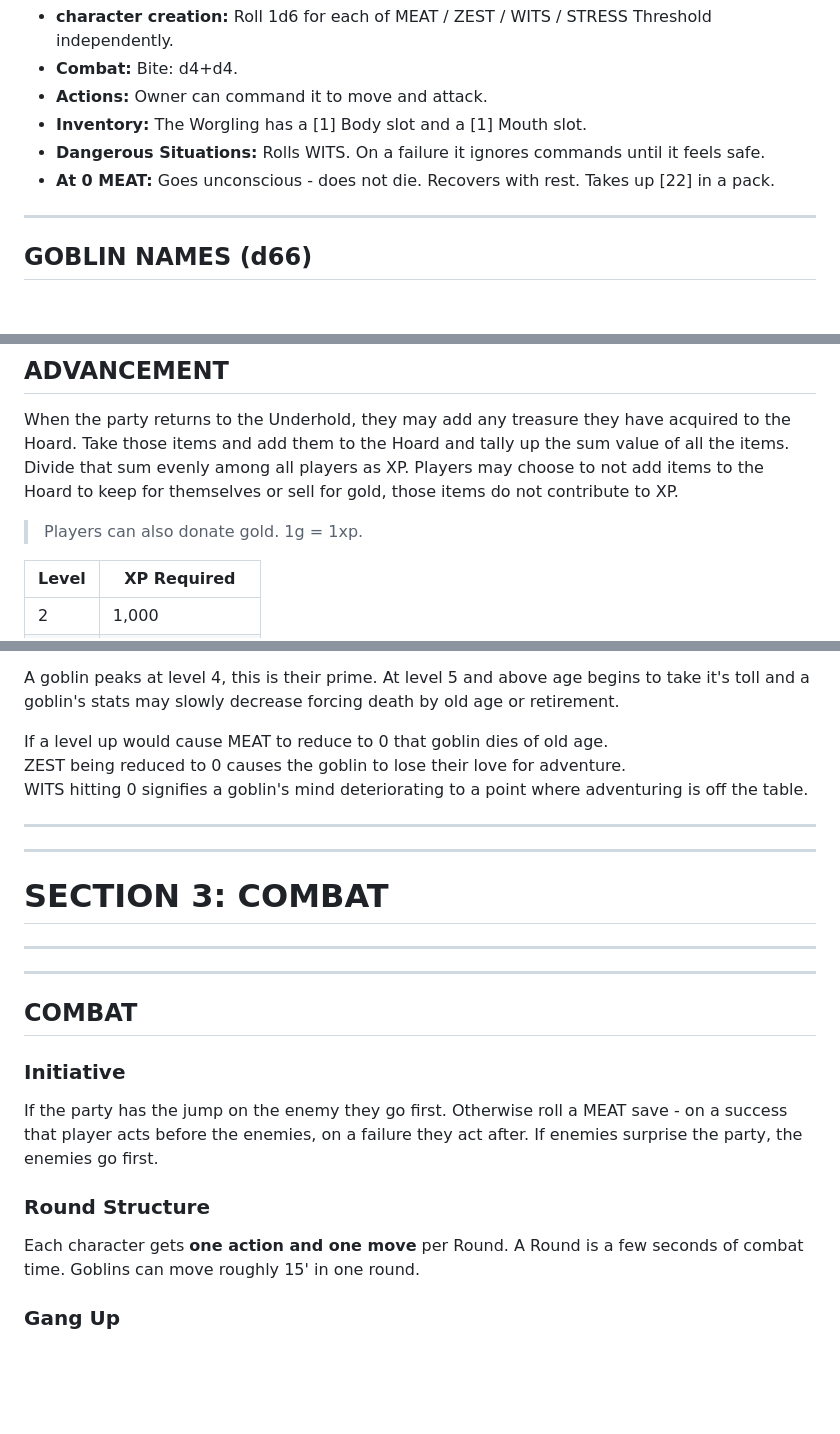
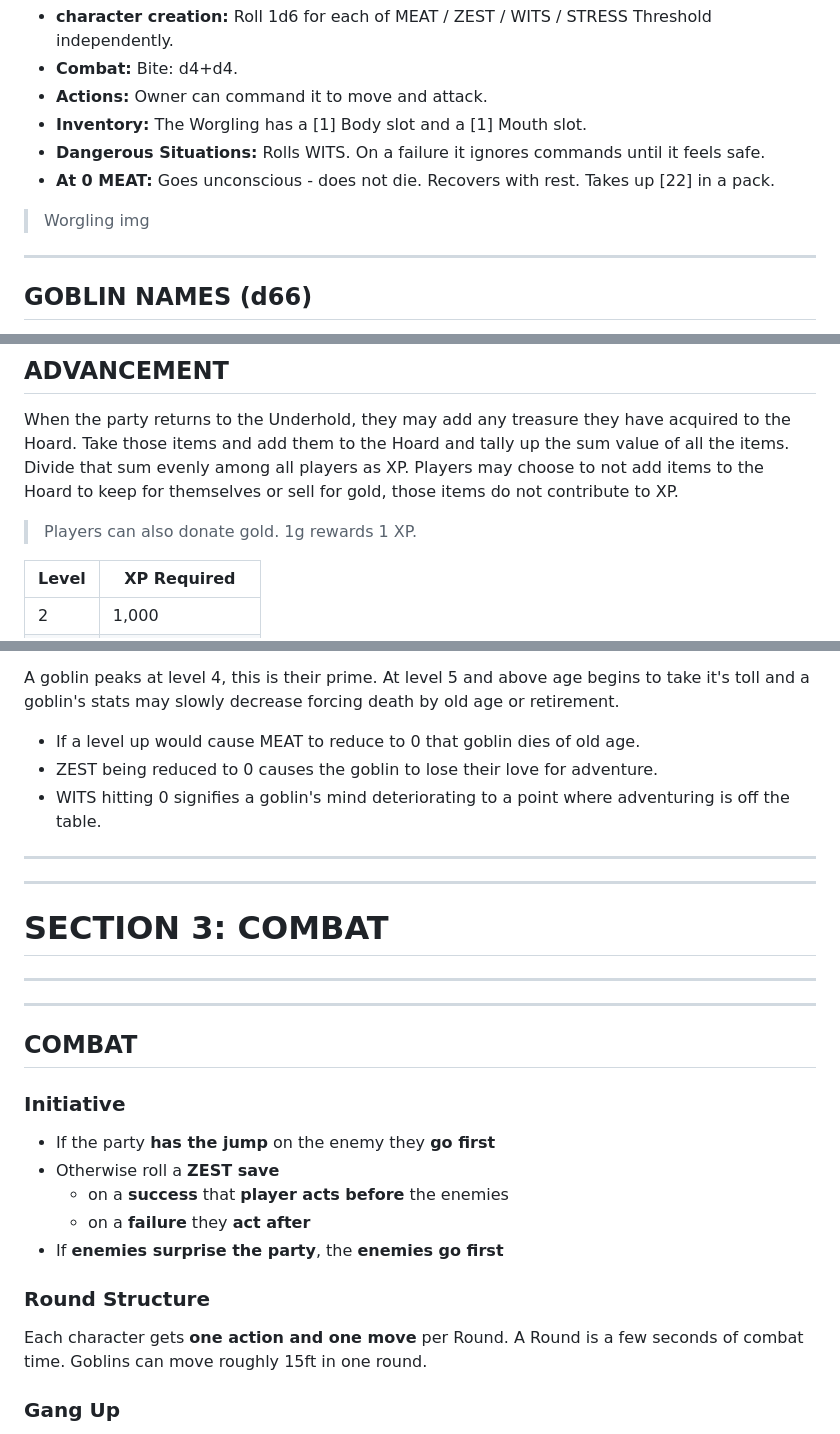
Before and after one commit to ptcee/lootgobs, a Markdown page: wip/core.md, 3 parts joined by grey strips. GitHub-like rendering; blank space fills up the shorter version.

Commit message:
initiative tweak

```diff
--- a/wip/core.md
+++ b/wip/core.md
@@ -568,6 +568,8 @@ The Watchdog's companion. A small, stupid, loyal, and extremely bitey puppy.
 - **Dangerous Situations:** Rolls WITS. On a failure it ignores commands until it feels safe.
 - **At 0 MEAT:** Goes unconscious - does not die. Recovers with rest. Takes up [22] in a pack.
 
+> Worgling img
+
 ---
 
 ## GOBLIN NAMES (d66)
@@ -696,7 +698,7 @@ To roll: Roll two d6. The first die is the row (1-6), the second die is the colu
 
 When the party returns to the Underhold, they may add any treasure they have acquired to the Hoard. Take those items and add them to the Hoard and tally up the sum value of all the items. Divide that sum evenly among all players as XP. Players may choose to not add items to the Hoard to keep for themselves or sell for gold, those items do not contribute to XP.
 
-> Players can also donate gold. 1g = 1xp.
+> Players can also donate gold. 1g rewards 1 XP.
 
 | Level | XP Required |
 |---|---|
@@ -716,9 +718,9 @@ When the party returns to the Underhold, they may add any treasure they have acq
 
 A goblin peaks at level 4, this is their prime. At level 5 and above age begins to take it's toll and a goblin's stats may slowly decrease forcing death by old age or retirement.
 
-If a level up would cause MEAT to reduce to 0 that goblin dies of old age.
-ZEST being reduced to 0 causes the goblin to lose their love for adventure.
-WITS hitting 0 signifies a goblin's mind deteriorating to a point where adventuring is off the table.
+- If a level up would cause MEAT to reduce to 0 that goblin dies of old age.
+- ZEST being reduced to 0 causes the goblin to lose their love for adventure.
+- WITS hitting 0 signifies a goblin's mind deteriorating to a point where adventuring is off the table.
 
 
 ---
@@ -731,11 +733,15 @@ WITS hitting 0 signifies a goblin's mind deteriorating to a point where adventur
 
 ### Initiative
 
-If the party has the jump on the enemy they go first. Otherwise roll a MEAT save - on a success that player acts before the enemies, on a failure they act after. If enemies surprise the party, the enemies go first.
+- If the party **has the jump** on the enemy they **go first**
+- Otherwise roll a **ZEST save**
+  - on a **success** that **player acts before** the enemies
+  - on a **failure** they **act after**
+- If **enemies surprise the party**, the **enemies go first**
 
 ### Round Structure
 
-Each character gets **one action and one move** per Round. A Round is a few seconds of combat time. Goblins can move roughly 15' in one round.
+Each character gets **one action and one move** per Round. A Round is a few seconds of combat time. Goblins can move roughly 15ft in one round.
 
 ### Gang Up
 
```
